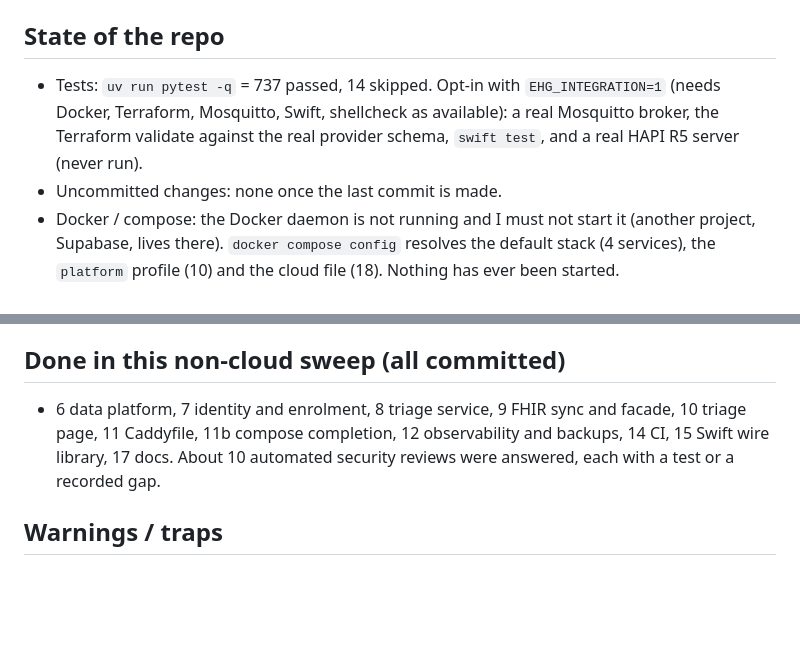
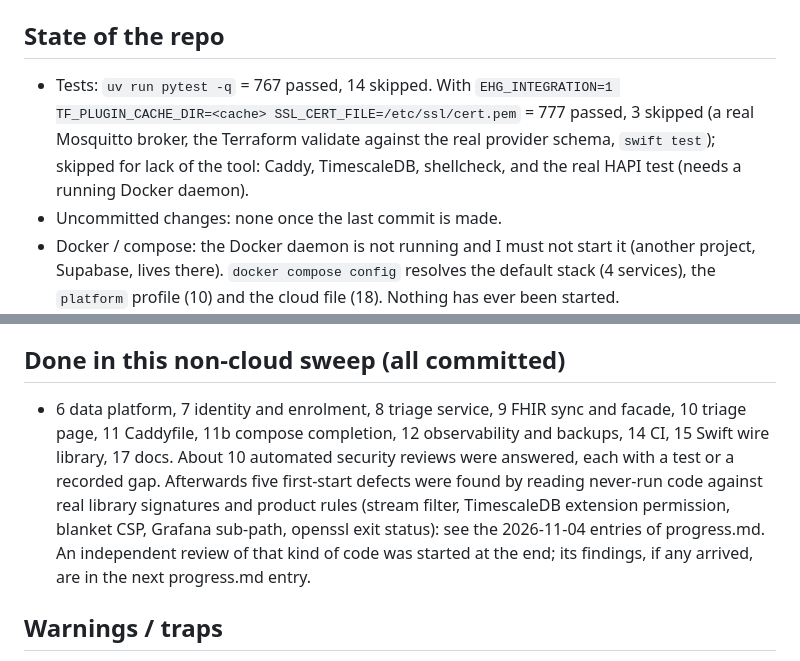
Before and after one commit to bpetselis01/ehg_embedded, a Markdown page: docs/handoff.md, 2 parts joined by grey strips. Rendered like a GitHub page; blank space fills up the shorter version.

Commit message:
docs: handoff numbers

```diff
--- a/docs/handoff.md
+++ b/docs/handoff.md
@@ -7,7 +7,7 @@
 - Branch / last commit: feat/enterprise-topology, see `git log -1`. Nothing pushed. Tag `baseline-pre-enterprise` marks the start.
 
 ## State of the repo
-- Tests: `uv run pytest -q` = 737 passed, 14 skipped. Opt-in with `EHG_INTEGRATION=1` (needs Docker, Terraform, Mosquitto, Swift, shellcheck as available): a real Mosquitto broker, the Terraform validate against the real provider schema, `swift test`, and a real HAPI R5 server (never run).
+- Tests: `uv run pytest -q` = 767 passed, 14 skipped. With `EHG_INTEGRATION=1 TF_PLUGIN_CACHE_DIR=<cache> SSL_CERT_FILE=/etc/ssl/cert.pem` = 777 passed, 3 skipped (a real Mosquitto broker, the Terraform validate against the real provider schema, `swift test`); skipped for lack of the tool: Caddy, TimescaleDB, shellcheck, and the real HAPI test (needs a running Docker daemon).
 - Uncommitted changes: none once the last commit is made.
 - Docker / compose: the Docker daemon is not running and I must not start it (another project, Supabase, lives there). `docker compose config` resolves the default stack (4 services), the `platform` profile (10) and the cloud file (18). Nothing has ever been started.
 - Background processes or runs: none.
@@ -30,7 +30,7 @@
 3. After any change: `uv run pytest -q && git add -A && git commit` (the `&&` matters); add new file names to docs/codebase-guide.md; update progress.md, security.md and licences.md; treat automated security reviews as input (failing test first). Report honestly: fakes versus real servers, what needs Docker, hardware or the cloud.
 
 ## Done in this non-cloud sweep (all committed)
-- 6 data platform, 7 identity and enrolment, 8 triage service, 9 FHIR sync and facade, 10 triage page, 11 Caddyfile, 11b compose completion, 12 observability and backups, 14 CI, 15 Swift wire library, 17 docs. About 10 automated security reviews were answered, each with a test or a recorded gap.
+- 6 data platform, 7 identity and enrolment, 8 triage service, 9 FHIR sync and facade, 10 triage page, 11 Caddyfile, 11b compose completion, 12 observability and backups, 14 CI, 15 Swift wire library, 17 docs. About 10 automated security reviews were answered, each with a test or a recorded gap. Afterwards five first-start defects were found by reading never-run code against real library signatures and product rules (stream filter, TimescaleDB extension permission, blanket CSP, Grafana sub-path, openssl exit status): see the 2026-11-04 entries of progress.md. An independent review of that kind of code was started at the end; its findings, if any arrived, are in the next progress.md entry.
 
 ## Warnings / traps
 - Never push, never commit on `main`, no AI trailer in commit messages (CI fails on it). You never create or query cloud resources and never ask for credentials; Byron runs terraform apply and the update script.
```
